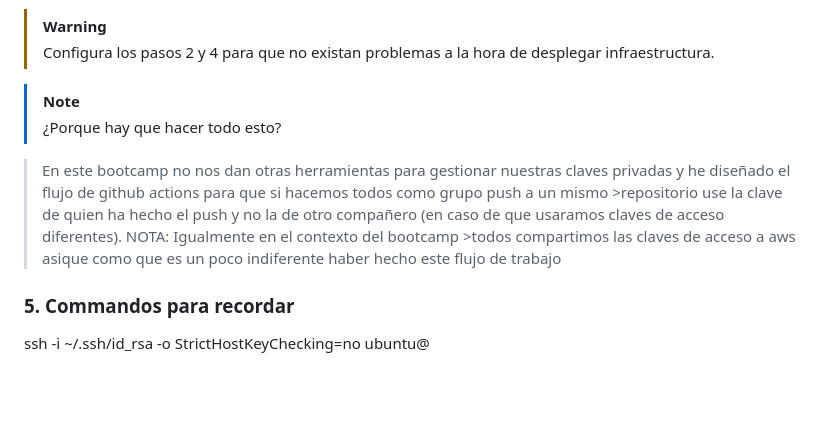
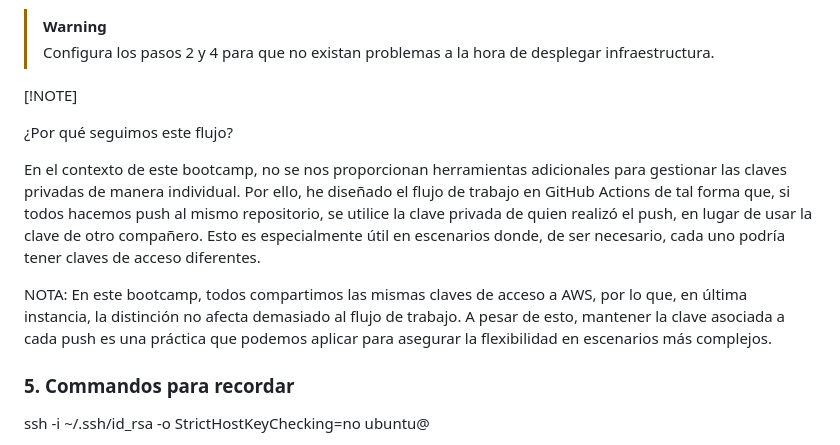
Before and after one commit to Quant-Value/infra-resources_st, a Markdown page: README.md, the part around the change. Rendered like a GitHub page; blank space fills up the shorter version.

Commit message:
nota actualizada

```diff
--- a/README.md
+++ b/README.md
@@ -95,11 +95,13 @@ Nota: Asegúrate de que el secreto AWS_EC2_KEY_Tunombre contenga el valor de tu
 >Configura los pasos 2 y 4 para que no existan problemas a la hora de desplegar infraestructura.
 
 
->[!NOTE]
->¿Porque hay que hacer todo esto?
+[!NOTE]
 
->En este bootcamp no nos dan otras herramientas para gestionar nuestras claves privadas y he diseñado el flujo de github actions para que si hacemos todos como grupo push a un mismo >repositorio use la clave de quien ha hecho el push y no la de otro compañero (en caso de que usaramos claves de acceso diferentes). NOTA: Igualmente en el contexto del bootcamp >todos compartimos las claves de acceso a aws asique como que es un poco indiferente haber hecho este flujo de trabajo
+¿Por qué seguimos este flujo?
 
+En el contexto de este bootcamp, no se nos proporcionan herramientas adicionales para gestionar las claves privadas de manera individual. Por ello, he diseñado el flujo de trabajo en GitHub Actions de tal forma que, si todos hacemos push al mismo repositorio, se utilice la clave privada de quien realizó el push, en lugar de usar la clave de otro compañero. Esto es especialmente útil en escenarios donde, de ser necesario, cada uno podría tener claves de acceso diferentes.
+
+NOTA: En este bootcamp, todos compartimos las mismas claves de acceso a AWS, por lo que, en última instancia, la distinción no afecta demasiado al flujo de trabajo. A pesar de esto, mantener la clave asociada a cada push es una práctica que podemos aplicar para asegurar la flexibilidad en escenarios más complejos.
 
 
 
```
